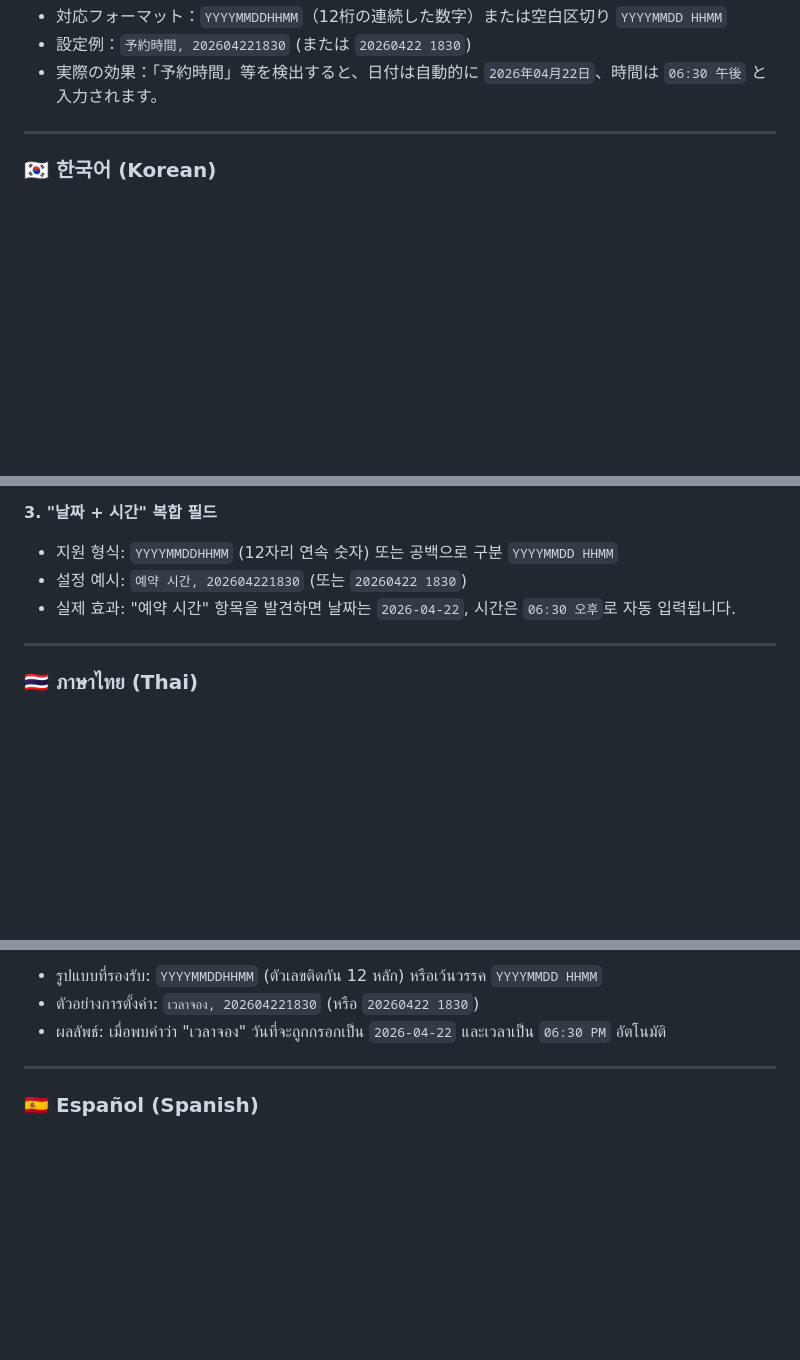
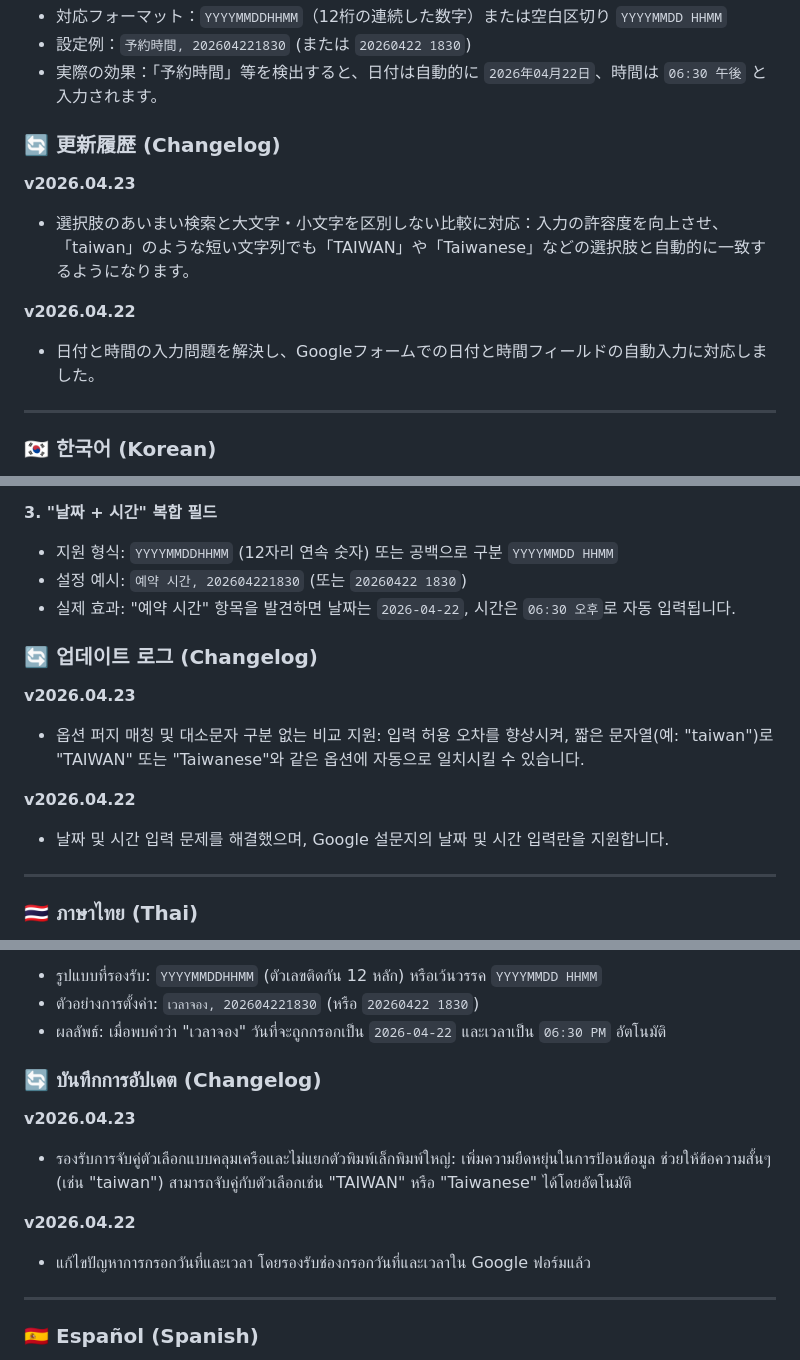
Before and after one commit to blues32767/Google-Form-Auto-Fill-Extension, a Markdown page: README.md, 3 parts joined by grey strips. Rendered like a GitHub page; blank space fills up the shorter version.

```diff
--- a/README.md
+++ b/README.md
@@ -306,6 +309,14 @@ Googleフォームの日付と時間の入力フィールドをサポートし
 * 対応フォーマット：`YYYYMMDDHHMM`（12桁の連続した数字）または空白区切り `YYYYMMDD HHMM`
 * 設定例：`予約時間, 202604221830` (または `20260422 1830`)
 * 実際の効果：「予約時間」等を検出すると、日付は自動的に `2026年04月22日`、時間は `06:30 午後` と入力されます。
+
+### 🔄 更新履歴 (Changelog)
+
+**v2026.04.23**
+- 選択肢のあいまい検索と大文字・小文字を区別しない比較に対応：入力の許容度を向上させ、「taiwan」のような短い文字列でも「TAIWAN」や「Taiwanese」などの選択肢と自動的に一致するようになります。
+
+**v2026.04.22**
+- 日付と時間の入力問題を解決し、Googleフォームでの日付と時間フィールドの自動入力に対応しました。
 
 ---
 
@@ -388,6 +399,14 @@ Google 설문지의 날짜 및 시간 입력란을 지원합니다.
 * 설정 예시: `예약 시간, 202604221830` (또는 `20260422 1830`)
 * 실제 효과: "예약 시간" 항목을 발견하면 날짜는 `2026-04-22`, 시간은 `06:30 오후`로 자동 입력됩니다.
 
+### 🔄 업데이트 로그 (Changelog)
+
+**v2026.04.23**
+- 옵션 퍼지 매칭 및 대소문자 구분 없는 비교 지원: 입력 허용 오차를 향상시켜, 짧은 문자열(예: "taiwan")로 "TAIWAN" 또는 "Taiwanese"와 같은 옵션에 자동으로 일치시킬 수 있습니다.
+
+**v2026.04.22**
+- 날짜 및 시간 입력 문제를 해결했으며, Google 설문지의 날짜 및 시간 입력란을 지원합니다.
+
 ---
 
 <a id="th"></a>
@@ -468,6 +487,14 @@ mail,user@gmail.com
 * รูปแบบที่รองรับ: `YYYYMMDDHHMM` (ตัวเลขติดกัน 12 หลัก) หรือเว้นวรรค `YYYYMMDD HHMM`
 * ตัวอย่างการตั้งค่า: `เวลาจอง, 202604221830` (หรือ `20260422 1830`)
 * ผลลัพธ์: เมื่อพบคำว่า "เวลาจอง" วันที่จะถูกกรอกเป็น `2026-04-22` และเวลาเป็น `06:30 PM` อัตโนมัติ
+
+### 🔄 บันทึกการอัปเดต (Changelog)
+
+**v2026.04.23**
+- รองรับการจับคู่ตัวเลือกแบบคลุมเครือและไม่แยกตัวพิมพ์เล็กพิมพ์ใหญ่: เพิ่มความยืดหยุ่นในการป้อนข้อมูล ช่วยให้ข้อความสั้นๆ (เช่น "taiwan") สามารถจับคู่กับตัวเลือกเช่น "TAIWAN" หรือ "Taiwanese" ได้โดยอัตโนมัติ
+
+**v2026.04.22**
+- แก้ไขปัญหาการกรอกวันที่และเวลา โดยรองรับช่องกรอกวันที่และเวลาใน Google ฟอร์มแล้ว
 
 ---
 
```
Also changed, not shown: other parts of README.md (+33 -14 lines).
